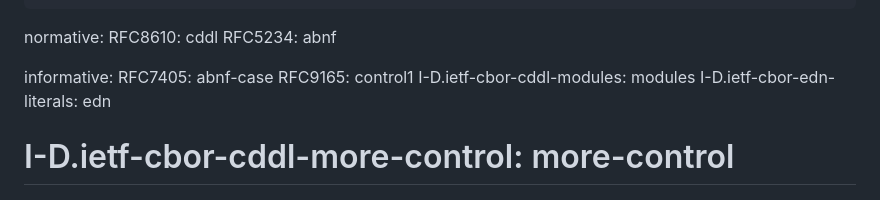
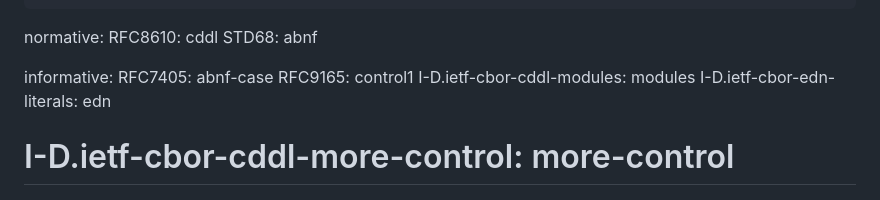
Before and after one commit to cbor-wg/update-8610-grammar, a Markdown page: draft-ietf-cbor-update-8610-grammar.md, the part around the change. Rendered like a GitHub page.

Commit message:
Use STD68 for referencing RFC5234

```diff
--- a/draft-ietf-cbor-update-8610-grammar.md
+++ b/draft-ietf-cbor-update-8610-grammar.md
@@ -34,7 +34,7 @@ author:
 
 normative:
   RFC8610: cddl
-  RFC5234: abnf
+  STD68: abnf
 
 informative:
   RFC7405: abnf-case
```
